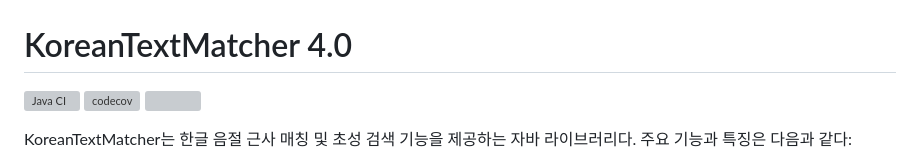
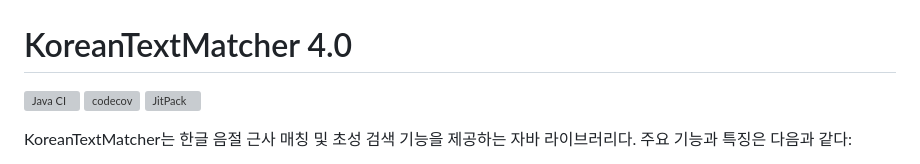
Before and after one commit to bangjunyoung/KoreanTextMatcher, a Markdown page: README.md, the part around the change. Rendered like a GitHub page; grey boxes are pictures that could not be loaded.

Commit message:
Fix markdownlint MD045 warning

```diff
--- a/README.md
+++ b/README.md
@@ -2,7 +2,7 @@
 
 [![Java CI](https://github.com/bangjunyoung/KoreanTextMatcher/actions/workflows/java.yml/badge.svg)](https://github.com/bangjunyoung/KoreanTextMatcher/actions/workflows/java.yml)
 [![codecov](https://codecov.io/gh/bangjunyoung/KoreanTextMatcher/branch/master/graph/badge.svg)](https://codecov.io/gh/bangjunyoung/KoreanTextMatcher)
-[![](https://jitpack.io/v/bangjunyoung/KoreanTextMatcher.svg)](https://jitpack.io/#bangjunyoung/KoreanTextMatcher)
+[![JitPack](https://jitpack.io/v/bangjunyoung/KoreanTextMatcher.svg)](https://jitpack.io/#bangjunyoung/KoreanTextMatcher)
 
 KoreanTextMatcher는 한글 음절 근사 매칭 및 초성 검색 기능을 제공하는 자바 라이브러리다. 주요 기능과 특징은 다음과 같다:
 
```
